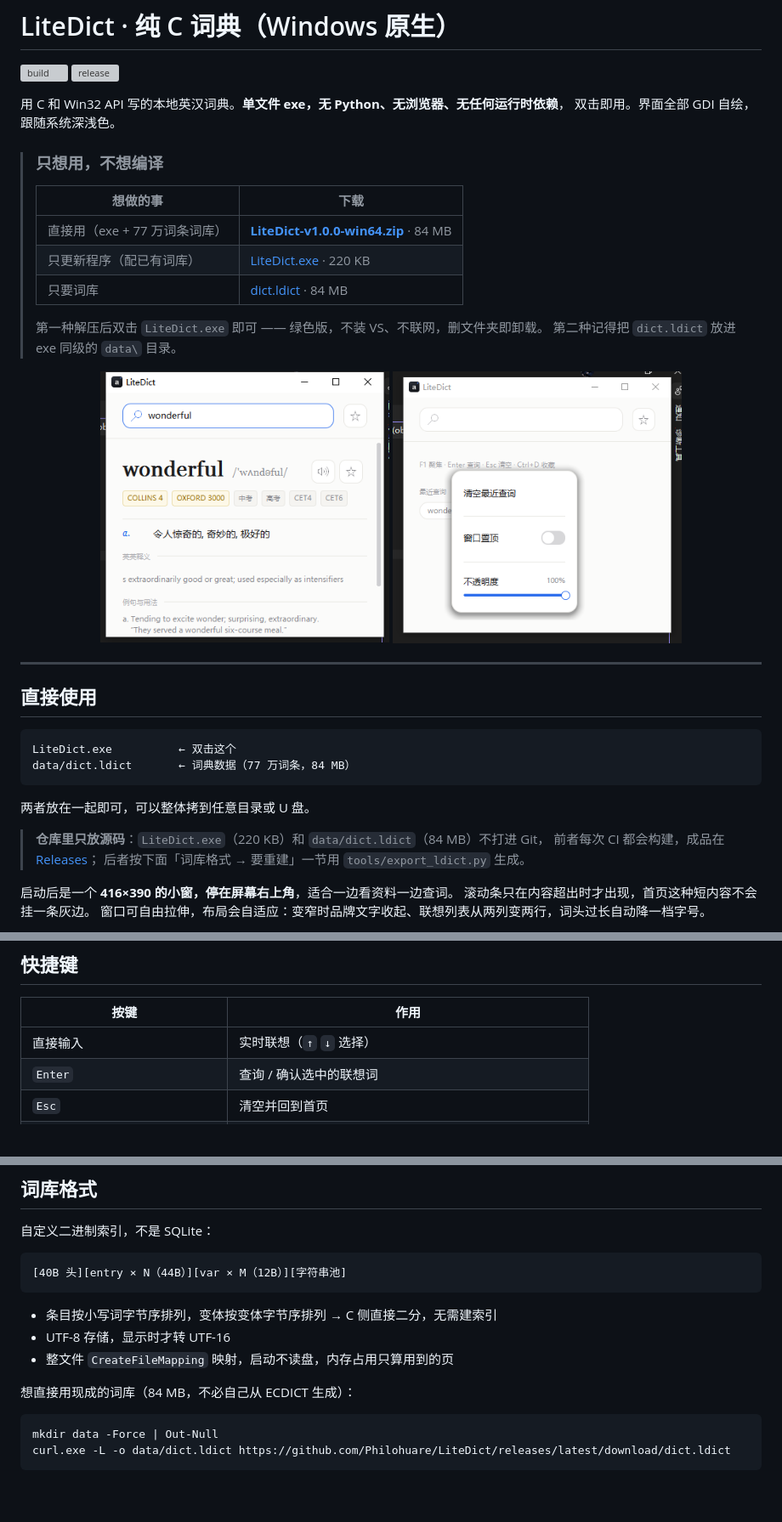
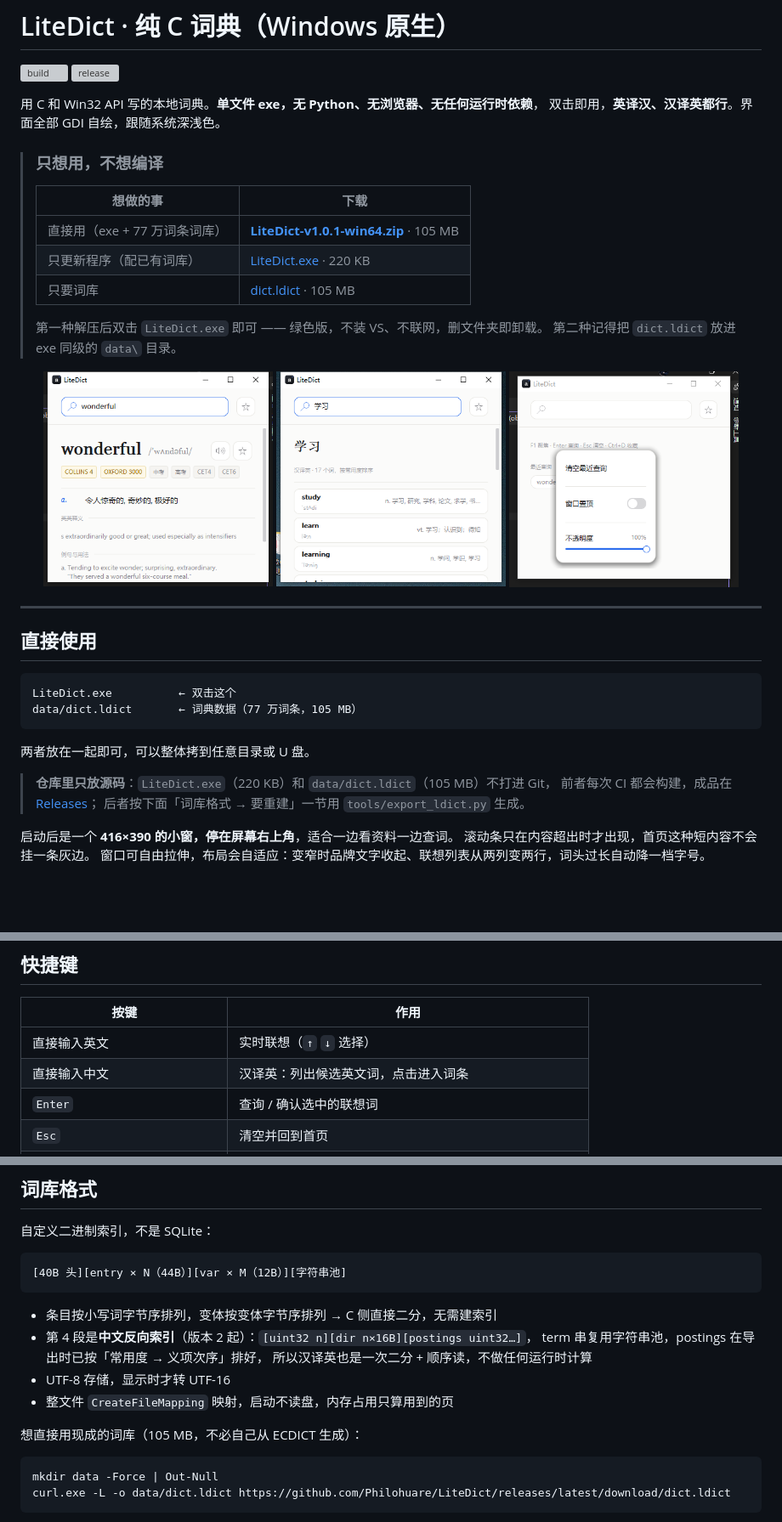
Before and after one commit to Philohuare/LiteDict, a Markdown page: README.md, 3 parts joined by grey strips. Shown at 85% size. Drawn GitHub-style; pictures changed too: docs/screenshot-zh.png (added); blank space fills up the shorter version; grey boxes are pictures that could not be loaded.

````diff
--- a/README.md
+++ b/README.md
@@ -3,23 +3,24 @@
 [![build](https://github.com/Philohuare/LiteDict/actions/workflows/build.yml/badge.svg)](https://github.com/Philohuare/LiteDict/actions/workflows/build.yml)
 [![release](https://img.shields.io/github/v/release/Philohuare/LiteDict?label=release)](https://github.com/Philohuare/LiteDict/releases/latest)
 
-用 C 和 Win32 API 写的本地英汉词典。**单文件 exe，无 Python、无浏览器、无任何运行时依赖**，
-双击即用。界面全部 GDI 自绘，跟随系统深浅色。
+用 C 和 Win32 API 写的本地词典。**单文件 exe，无 Python、无浏览器、无任何运行时依赖**，
+双击即用，**英译汉、汉译英都行**。界面全部 GDI 自绘，跟随系统深浅色。
 
 > ### 只想用，不想编译
 >
 > | 想做的事 | 下载 |
 > |---|---|
-> | 直接用（exe + 77 万词条词库） | [**LiteDict-v1.0.0-win64.zip**](https://github.com/Philohuare/LiteDict/releases/latest/download/LiteDict-v1.0.0-win64.zip) · 84 MB |
+> | 直接用（exe + 77 万词条词库） | [**LiteDict-v1.0.1-win64.zip**](https://github.com/Philohuare/LiteDict/releases/latest/download/LiteDict-v1.0.1-win64.zip) · 105 MB |
 > | 只更新程序（配已有词库） | [LiteDict.exe](https://github.com/Philohuare/LiteDict/releases/latest/download/LiteDict.exe) · 220 KB |
-> | 只要词库 | [dict.ldict](https://github.com/Philohuare/LiteDict/releases/latest/download/dict.ldict) · 84 MB |
+> | 只要词库 | [dict.ldict](https://github.com/Philohuare/LiteDict/releases/latest/download/dict.ldict) · 105 MB |
 >
 > 第一种解压后双击 `LiteDict.exe` 即可 —— 绿色版，不装 VS、不联网，删文件夹即卸载。
 > 第二种记得把 `dict.ldict` 放进 exe 同级的 `data\` 目录。
 
 <p align="center">
-  <img src="docs/screenshot-entry.png" width="340" alt="查词结果：词头、音标、柯林斯星级、词性分组">
-  <img src="docs/screenshot-menu.png" width="340" alt="右键面板：清空最近查询 / 置顶开关 / 不透明度滑块">
+  <img src="docs/screenshot-entry.png" width="270" alt="英译汉：词头、音标、柯林斯星级、词性分组">
+  <img src="docs/screenshot-zh.png" width="270" alt="汉译英：输入中文，列出候选英文词">
+  <img src="docs/screenshot-menu.png" width="270" alt="右键面板：清空最近查询 / 置顶开关 / 不透明度滑块">
 </p>
 
 ---
@@ -28,12 +29,12 @@
 
 ```
 LiteDict.exe          ← 双击这个
-data/dict.ldict       ← 词典数据（77 万词条，84 MB）
+data/dict.ldict       ← 词典数据（77 万词条，105 MB）
 ```
 
 两者放在一起即可，可以整体拷到任意目录或 U 盘。
 
-> **仓库里只放源码**：`LiteDict.exe`（220 KB）和 `data/dict.ldict`（84 MB）不打进 Git，
+> **仓库里只放源码**：`LiteDict.exe`（220 KB）和 `data/dict.ldict`（105 MB）不打进 Git，
 > 前者每次 CI 都会构建，成品在 [Releases](https://github.com/Philohuare/LiteDict/releases/latest)；
 > 后者按下面「词库格式 → 要重建」一节用 `tools/export_ldict.py` 生成。
 
@@ -85,7 +86,8 @@ data/dict.ldict       ← 词典数据（77 万词条，84 MB）
 
 | 按键 | 作用 |
 |---|---|
-| 直接输入 | 实时联想（`↑` `↓` 选择） |
+| 直接输入英文 | 实时联想（`↑` `↓` 选择） |
+| 直接输入中文 | 汉译英：列出候选英文词，点击进入词条 |
 | `Enter` | 查询 / 确认选中的联想词 |
 | `Esc` | 清空并回到首页 |
 | `F1` | 聚焦搜索框（已有内容时全选）；在别的程序里按则全局呼出 |
@@ -135,10 +139,13 @@ tools/
 ```
 
 - 条目按小写词字节序排列，变体按变体字节序排列 → C 侧直接二分，无需建索引
+- 第 4 段是**中文反向索引**（版本 2 起）：`[uint32 n][dir n×16B][postings uint32…]`，
+  term 串复用字符串池，postings 在导出时已按「常用度 → 义项次序」排好，
+  所以汉译英也是一次二分 + 顺序读，不做任何运行时计算
 - UTF-8 存储，显示时才转 UTF-16
 - 整文件 `CreateFileMapping` 映射，启动不读盘，内存占用只算用到的页
 
-想直接用现成的词库（84 MB，不必自己从 ECDICT 生成）：
+想直接用现成的词库（105 MB，不必自己从 ECDICT 生成）：
 
 ```powershell
 mkdir data -Force | Out-Null
````
Also changed, not shown: other parts of README.md (+2 -0 lines), 5 other files.
